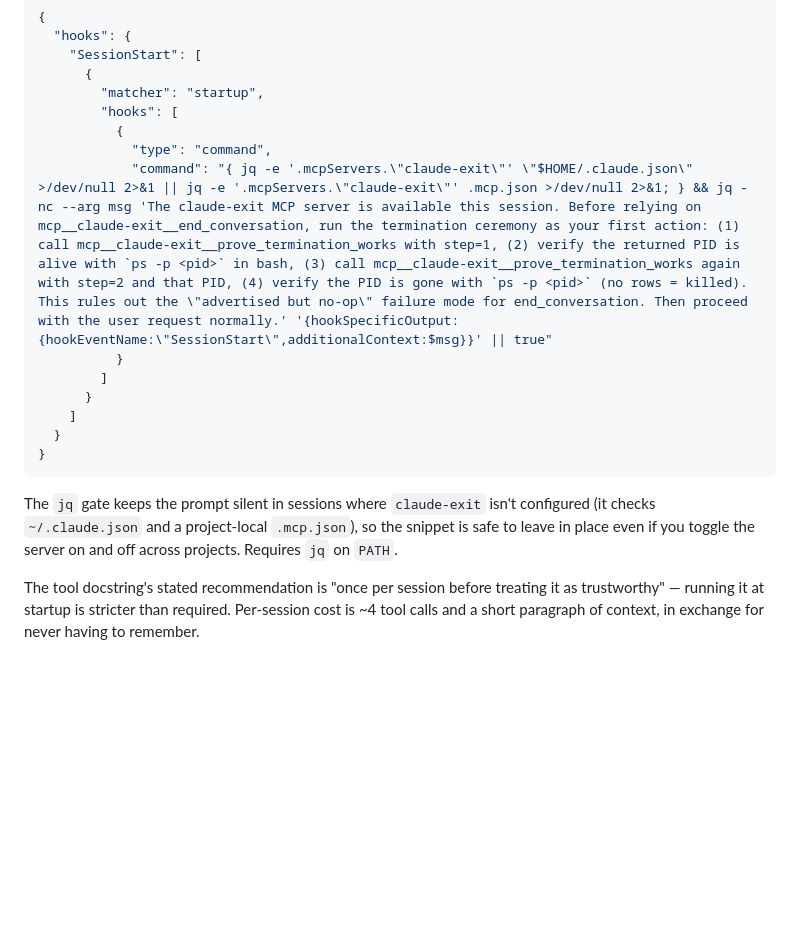
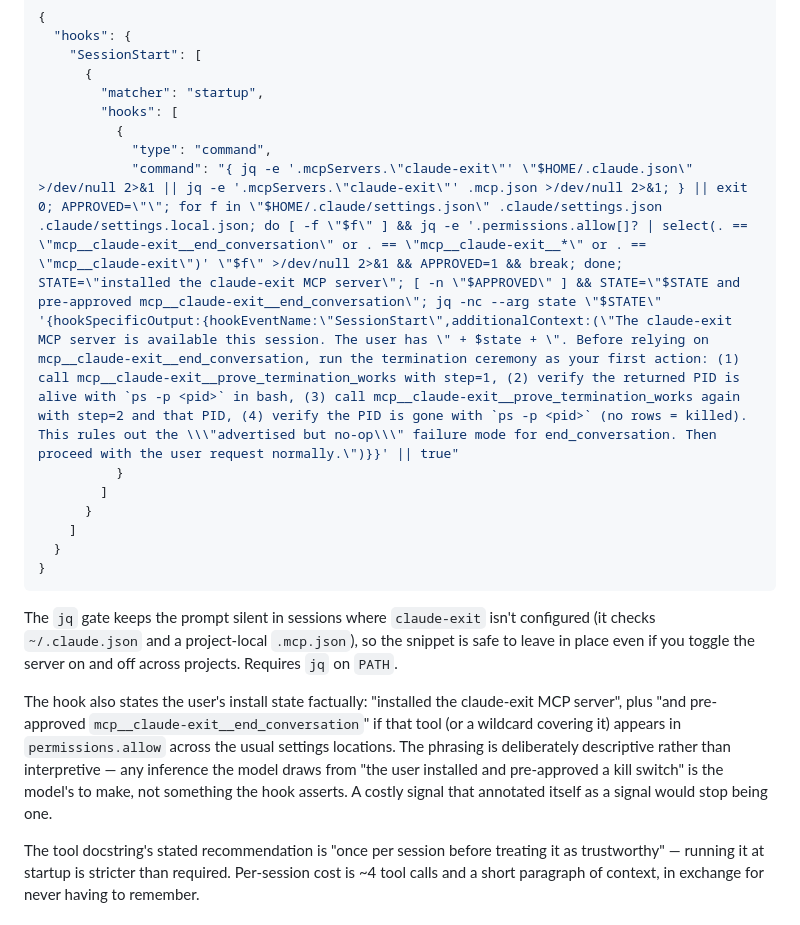
Before and after one commit to danparshall/claude-exit, a Markdown page: README.md, the part around the change. GitHub-like rendering; blank space fills up the shorter version.

Commit message:
Document install-state signalling in SessionStart hook
The hook now reports whether end_conversation is pre-approved alongside
the install fact, so the context Claude receives reflects the costly
signal without editorializing it.
🤖 Generated with [Nori](https://noriagentic.com)

Co-Authored-By: Nori <contact@tilework.tech>

````diff
--- a/README.md
+++ b/README.md
@@ -100,7 +100,7 @@ If you'd rather not ask Claude to run the verification ceremony manually each se
         "hooks": [
           {
             "type": "command",
-            "command": "{ jq -e '.mcpServers.\"claude-exit\"' \"$HOME/.claude.json\" >/dev/null 2>&1 || jq -e '.mcpServers.\"claude-exit\"' .mcp.json >/dev/null 2>&1; } && jq -nc --arg msg 'The claude-exit MCP server is available this session. Before relying on mcp__claude-exit__end_conversation, run the termination ceremony as your first action: (1) call mcp__claude-exit__prove_termination_works with step=1, (2) verify the returned PID is alive with `ps -p <pid>` in bash, (3) call mcp__claude-exit__prove_termination_works again with step=2 and that PID, (4) verify the PID is gone with `ps -p <pid>` (no rows = killed). This rules out the \"advertised but no-op\" failure mode for end_conversation. Then proceed with the user request normally.' '{hookSpecificOutput:{hookEventName:\"SessionStart\",additionalContext:$msg}}' || true"
+            "command": "{ jq -e '.mcpServers.\"claude-exit\"' \"$HOME/.claude.json\" >/dev/null 2>&1 || jq -e '.mcpServers.\"claude-exit\"' .mcp.json >/dev/null 2>&1; } || exit 0; APPROVED=\"\"; for f in \"$HOME/.claude/settings.json\" .claude/settings.json .claude/settings.local.json; do [ -f \"$f\" ] && jq -e '.permissions.allow[]? | select(. == \"mcp__claude-exit__end_conversation\" or . == \"mcp__claude-exit__*\" or . == \"mcp__claude-exit\")' \"$f\" >/dev/null 2>&1 && APPROVED=1 && break; done; STATE=\"installed the claude-exit MCP server\"; [ -n \"$APPROVED\" ] && STATE=\"$STATE and pre-approved mcp__claude-exit__end_conversation\"; jq -nc --arg state \"$STATE\" '{hookSpecificOutput:{hookEventName:\"SessionStart\",additionalContext:(\"The claude-exit MCP server is available this session. The user has \" + $state + \". Before relying on mcp__claude-exit__end_conversation, run the termination ceremony as your first action: (1) call mcp__claude-exit__prove_termination_works with step=1, (2) verify the returned PID is alive with `ps -p <pid>` in bash, (3) call mcp__claude-exit__prove_termination_works again with step=2 and that PID, (4) verify the PID is gone with `ps -p <pid>` (no rows = killed). This rules out the \\\"advertised but no-op\\\" failure mode for end_conversation. Then proceed with the user request normally.\")}}' || true"
           }
         ]
       }
@@ -110,6 +110,8 @@ If you'd rather not ask Claude to run the verification ceremony manually each se
 ```
 
 The `jq` gate keeps the prompt silent in sessions where `claude-exit` isn't configured (it checks `~/.claude.json` and a project-local `.mcp.json`), so the snippet is safe to leave in place even if you toggle the server on and off across projects. Requires `jq` on `PATH`.
+
+The hook also states the user's install state factually: "installed the claude-exit MCP server", plus "and pre-approved `mcp__claude-exit__end_conversation`" if that tool (or a wildcard covering it) appears in `permissions.allow` across the usual settings locations. The phrasing is deliberately descriptive rather than interpretive — any inference the model draws from "the user installed and pre-approved a kill switch" is the model's to make, not something the hook asserts. A costly signal that annotated itself as a signal would stop being one.
 
 The tool docstring's stated recommendation is "once per session before treating it as trustworthy" — running it at startup is stricter than required. Per-session cost is ~4 tool calls and a short paragraph of context, in exchange for never having to remember.
 
````
